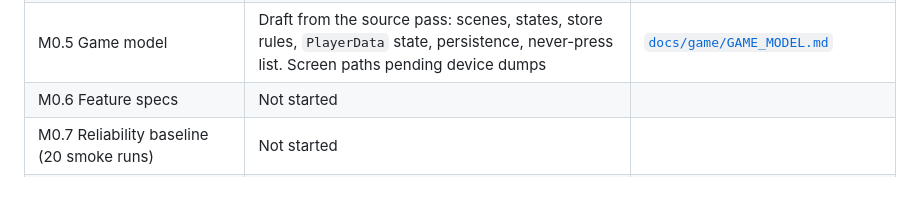
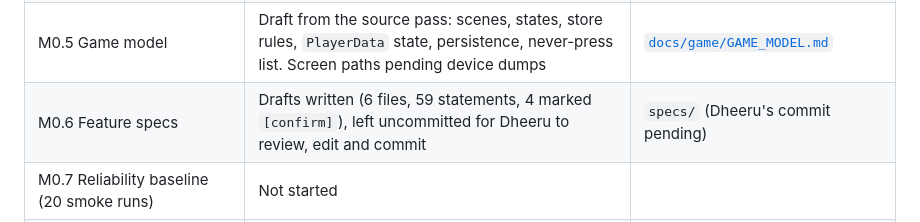
Before and after one commit to Dheeru-Reddy-ui/proving-ground, a Markdown page: docs/PROGRESS.md, the part around the change. Drawn GitHub-style; blank space fills up the shorter version.

Commit message:
docs: note that spec drafts await the owner's review and commit
Co-Authored-By: Claude Opus 5.5 <noreply@anthropic.com>

```diff
--- a/docs/PROGRESS.md
+++ b/docs/PROGRESS.md
@@ -15,7 +15,7 @@ Started 2026-10-07. Plan approved by Dheeru on 2026-10-07.
 | M0.3 `pg doctor` | Implemented and unit-tested; live all-PASS run waits for the APK | 8 checks; rules in `pg_core/doctor.py` (100% line and branch coverage), adapters `pg_runner/adb.py` and `pg_sdk/_driver.py`; live run 2026-10-07: python, adb, AltTester Desktop and driver version PASS; device FAIL (phone attached but USB debugging off at the time), game/reverse/app SKIP |
 | M0.4 Connectivity and introspection spike | `pg spike connect/dump/screenshot/logs/reset/timescale` implemented and unit-tested against fakes; live runs need the APK. Driver bug (duplicate log notifications) worked around with `overwrite=False`, approved by Dheeru | [`docs/evidence/phase0/driver-notification-duplicate.txt`](evidence/phase0/driver-notification-duplicate.txt) |
 | M0.5 Game model | Draft from the source pass: scenes, states, store rules, `PlayerData` state, persistence, never-press list. Screen paths pending device dumps | [`docs/game/GAME_MODEL.md`](game/GAME_MODEL.md) |
-| M0.6 Feature specs | Not started | |
+| M0.6 Feature specs | Drafts written (6 files, 59 statements, 4 marked `[confirm]`), left uncommitted for Dheeru to review, edit and commit | `specs/` (Dheeru's commit pending) |
 | M0.7 Reliability baseline (20 smoke runs) | Not started | |
 | M0.8 ADRs 0001–0003 | Written: 0001 (target game and tooling), 0002 (free-plan limits), 0003 (license options; decision pending) | `docs/adr/` |
 
```
